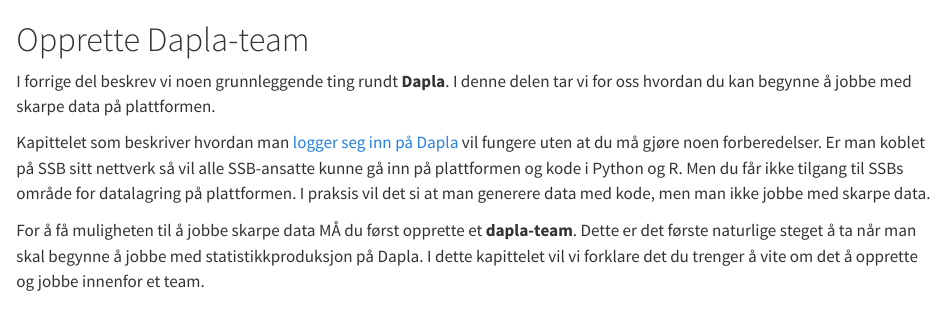
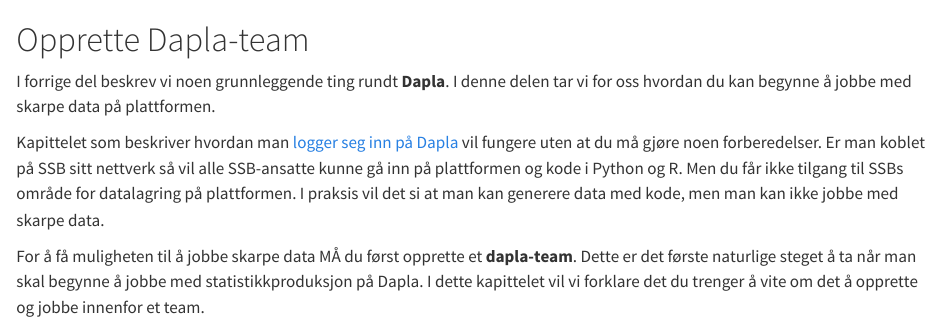
Before and after one commit to statisticsnorway/dapla-manual-legacy, a Quarto document (dapla-manual/dapla-team.qmd): the page in a window 1100 px wide, from its top. Rendered offline with R 4.5, knitr and Pandoc in place of Quarto, with nearby package versions.

Commit message:
Update dapla-manual/dapla-team.qmd
Co-authored-by: Bjørn-Andre Skaar <31540110+bjornandre@users.noreply.github.com>

```diff
--- a/dapla-manual/dapla-team.qmd
+++ b/dapla-manual/dapla-team.qmd
@@ -2,6 +2,6 @@
 
 I forrige del beskrev vi noen grunnleggende ting rundt **Dapla**. I denne delen tar vi for oss hvordan du kan begynne å jobbe med skarpe data på plattformen.
 
-Kapittelet som beskriver hvordan man [logger seg inn på Dapla](./innlogging.html) vil fungere uten at du må gjøre noen forberedelser. Er man koblet på SSB sitt nettverk så vil alle SSB-ansatte kunne gå inn på plattformen og kode i Python og R. Men du får ikke tilgang til SSBs område for datalagring på plattformen. I praksis vil det si at man generere data med kode, men man ikke jobbe med skarpe data.
+Kapittelet som beskriver hvordan man [logger seg inn på Dapla](./innlogging.html) vil fungere uten at du må gjøre noen forberedelser. Er man koblet på SSB sitt nettverk så vil alle SSB-ansatte kunne gå inn på plattformen og kode i Python og R. Men du får ikke tilgang til SSBs område for datalagring på plattformen. I praksis vil det si at man kan generere data med kode, men man kan ikke jobbe med skarpe data.
 
 For å få muligheten til å jobbe skarpe data MÅ du først opprette et **dapla-team**. Dette er det første naturlige steget å ta når man skal begynne å jobbe med statistikkproduksjon på Dapla. I dette kapittelet vil vi forklare det du trenger å vite om det å opprette og jobbe innenfor et team.
```
